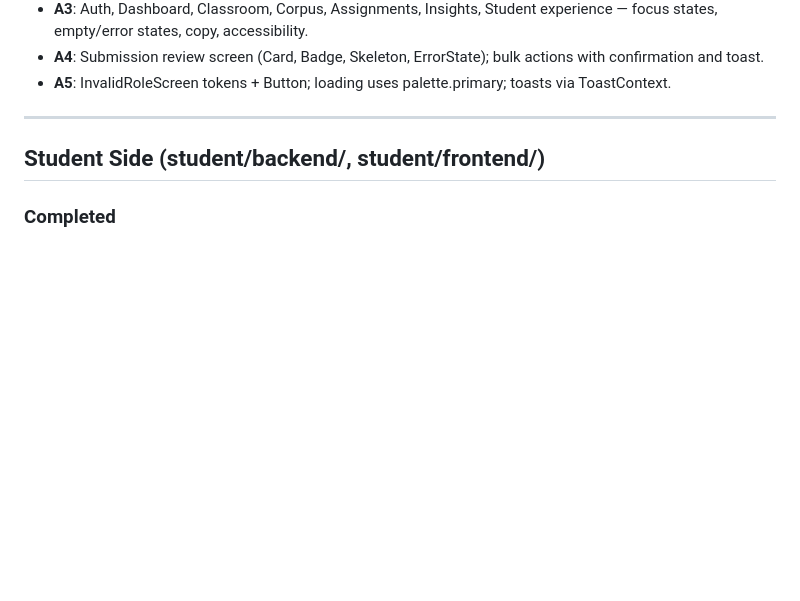
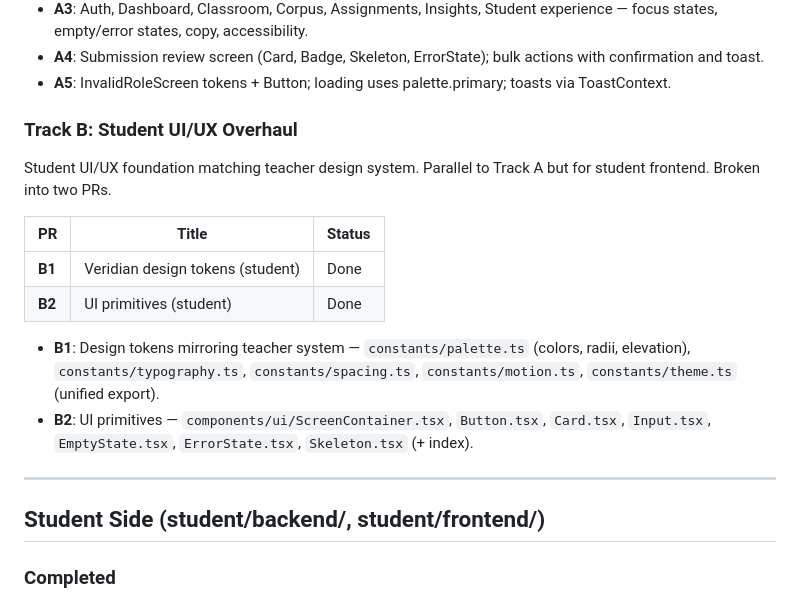
Before and after one commit to sfjchen/Veridian, a Markdown page: PLAN.md, the part around the change. Rendered like a GitHub page; blank space fills up the shorter version.

Commit message:
docs: Add Track B section to PLAN.md
Document student UI/UX overhaul track (B1: tokens, B2: primitives) to match
Track A teacher documentation structure. Provides visibility into the
parallel student design system work.

Co-Authored-By: Claude Sonnet 4.5 <noreply@anthropic.com>

```diff
--- a/PLAN.md
+++ b/PLAN.md
@@ -51,6 +51,18 @@ Teacher UI/UX polish and PLAN.md P1/P2 items. Broken into five PRs; status below
 - **A3**: Auth, Dashboard, Classroom, Corpus, Assignments, Insights, Student experience — focus states, empty/error states, copy, accessibility.
 - **A4**: Submission review screen (Card, Badge, Skeleton, ErrorState); bulk actions with confirmation and toast.
 - **A5**: InvalidRoleScreen tokens + Button; loading uses palette.primary; toasts via ToastContext.
+
+### Track B: Student UI/UX Overhaul
+
+Student UI/UX foundation matching teacher design system. Parallel to Track A but for student frontend. Broken into two PRs.
+
+| PR   | Title                          | Status   |
+|------|--------------------------------|----------|
+| **B1** | Veridian design tokens (student) | Done    |
+| **B2** | UI primitives (student)        | Done    |
+
+- **B1**: Design tokens mirroring teacher system — `constants/palette.ts` (colors, radii, elevation), `constants/typography.ts`, `constants/spacing.ts`, `constants/motion.ts`, `constants/theme.ts` (unified export).
+- **B2**: UI primitives — `components/ui/ScreenContainer.tsx`, `Button.tsx`, `Card.tsx`, `Input.tsx`, `EmptyState.tsx`, `ErrorState.tsx`, `Skeleton.tsx` (+ index).
 
 ---
 
```
